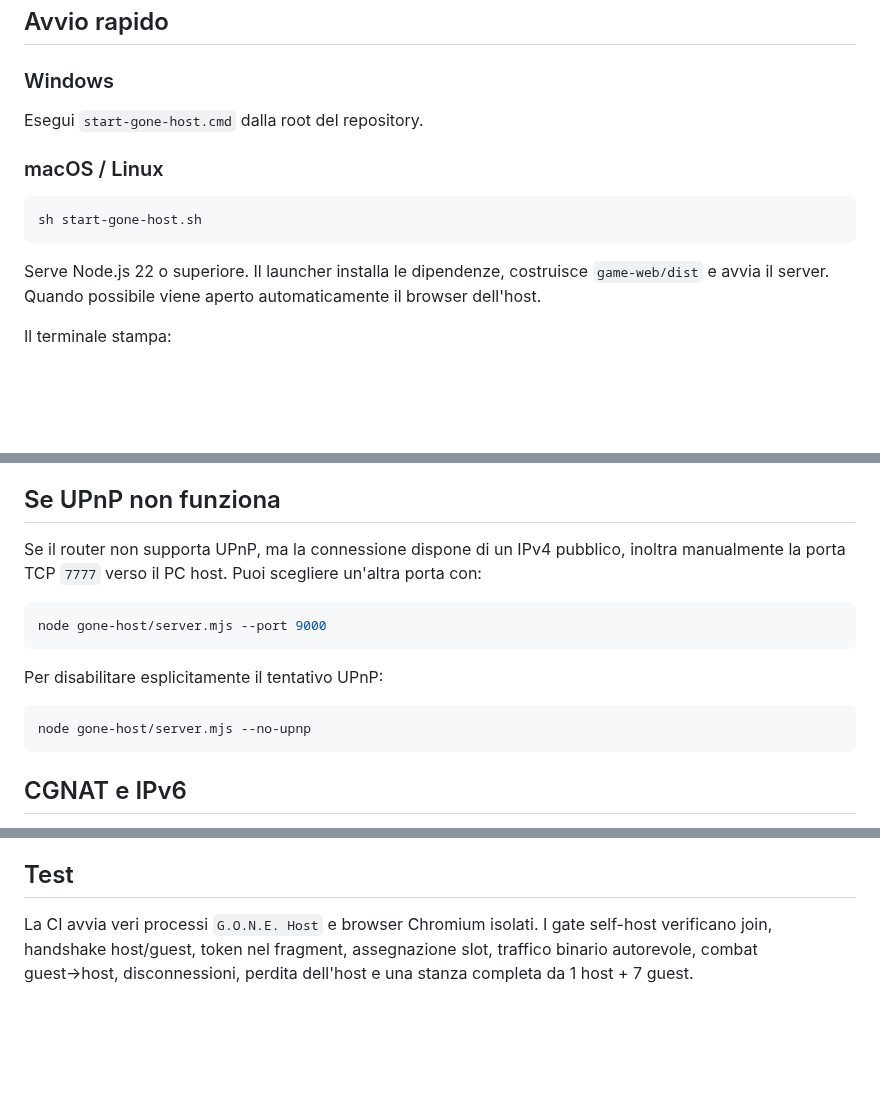
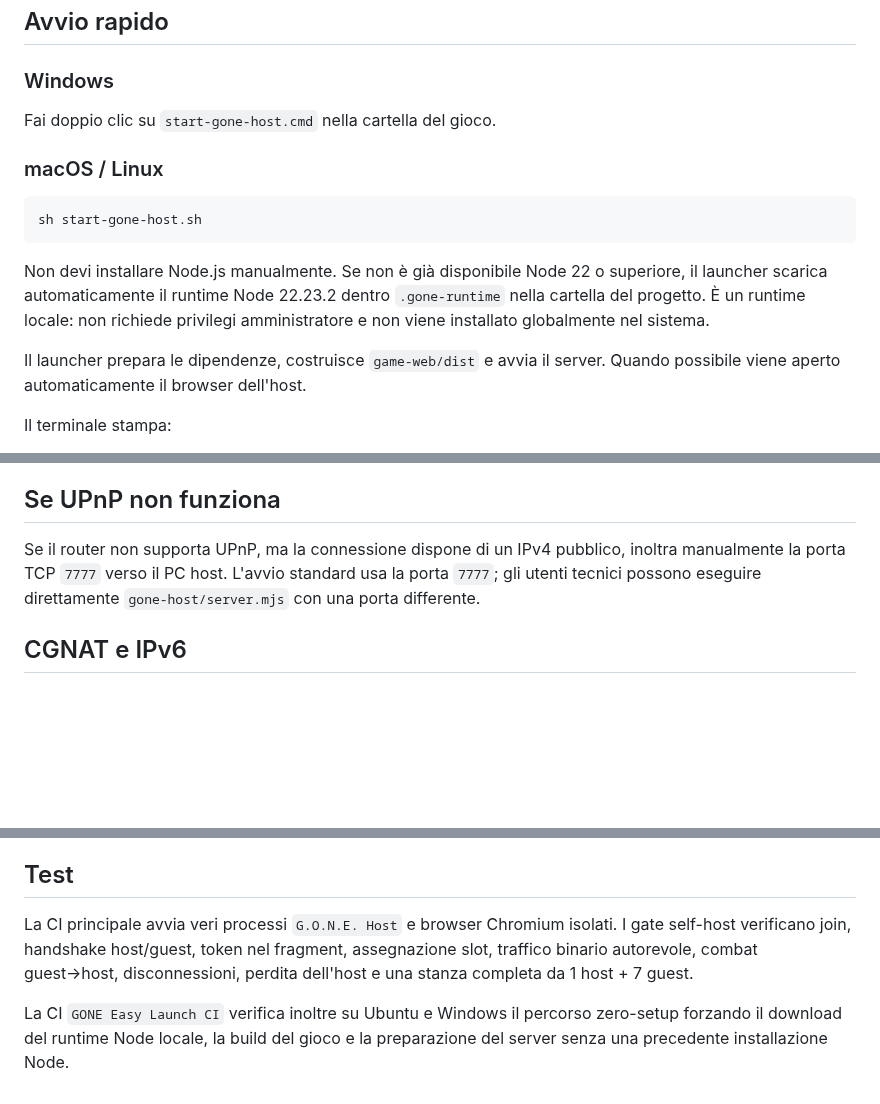
Before and after one commit to gernotfound/gone, a Markdown page: SELF_HOSTING.md, 3 parts joined by grey strips. GitHub-like rendering; blank space fills up the shorter version.

Commit message:
docs: remove manual Node prerequisite from self-host guide

````diff
--- a/SELF_HOSTING.md
+++ b/SELF_HOSTING.md
@@ -17,7 +17,7 @@ Il processo locale:
 
 ### Windows
 
-Esegui `start-gone-host.cmd` dalla root del repository.
+Fai doppio clic su `start-gone-host.cmd` nella cartella del gioco.
 
 ### macOS / Linux
 
@@ -25,7 +25,9 @@ Esegui `start-gone-host.cmd` dalla root del repository.
 sh start-gone-host.sh
 ```
 
-Serve Node.js 22 o superiore. Il launcher installa le dipendenze, costruisce `game-web/dist` e avvia il server. Quando possibile viene aperto automaticamente il browser dell'host.
+Non devi installare Node.js manualmente. Se non è già disponibile Node 22 o superiore, il launcher scarica automaticamente il runtime Node 22.23.2 dentro `.gone-runtime` nella cartella del progetto. È un runtime locale: non richiede privilegi amministratore e non viene installato globalmente nel sistema.
+
+Il launcher prepara le dipendenze, costruisce `game-web/dist` e avvia il server. Quando possibile viene aperto automaticamente il browser dell'host.
 
 Il terminale stampa:
 
@@ -38,17 +40,7 @@ Il token casuale della stanza è contenuto nel fragment `#token=...` dell'invito
 
 ## Se UPnP non funziona
 
-Se il router non supporta UPnP, ma la connessione dispone di un IPv4 pubblico, inoltra manualmente la porta TCP `7777` verso il PC host. Puoi scegliere un'altra porta con:
-
-```sh
-node gone-host/server.mjs --port 9000
-```
-
-Per disabilitare esplicitamente il tentativo UPnP:
-
-```sh
-node gone-host/server.mjs --no-upnp
-```
+Se il router non supporta UPnP, ma la connessione dispone di un IPv4 pubblico, inoltra manualmente la porta TCP `7777` verso il PC host. L'avvio standard usa la porta `7777`; gli utenti tecnici possono eseguire direttamente `gone-host/server.mjs` con una porta differente.
 
 ## CGNAT e IPv6
 
@@ -64,4 +56,6 @@ Quando finisci di giocare, chiudi il processo con `Ctrl+C`: i guest vengono scol
 
 ## Test
 
-La CI avvia veri processi `G.O.N.E. Host` e browser Chromium isolati. I gate self-host verificano join, handshake host/guest, token nel fragment, assegnazione slot, traffico binario autorevole, combat guest→host, disconnessioni, perdita dell'host e una stanza completa da 1 host + 7 guest.
+La CI principale avvia veri processi `G.O.N.E. Host` e browser Chromium isolati. I gate self-host verificano join, handshake host/guest, token nel fragment, assegnazione slot, traffico binario autorevole, combat guest→host, disconnessioni, perdita dell'host e una stanza completa da 1 host + 7 guest.
+
+La CI `GONE Easy Launch CI` verifica inoltre su Ubuntu e Windows il percorso zero-setup forzando il download del runtime Node locale, la build del gioco e la preparazione del server senza una precedente installazione Node.
````
